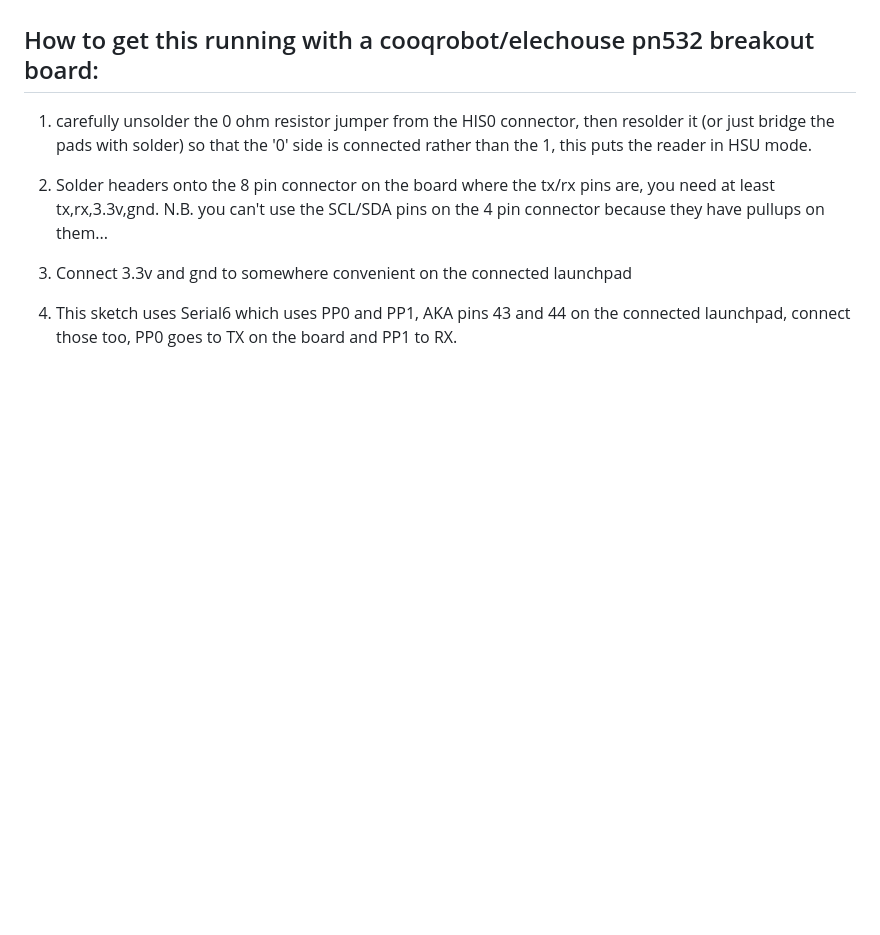
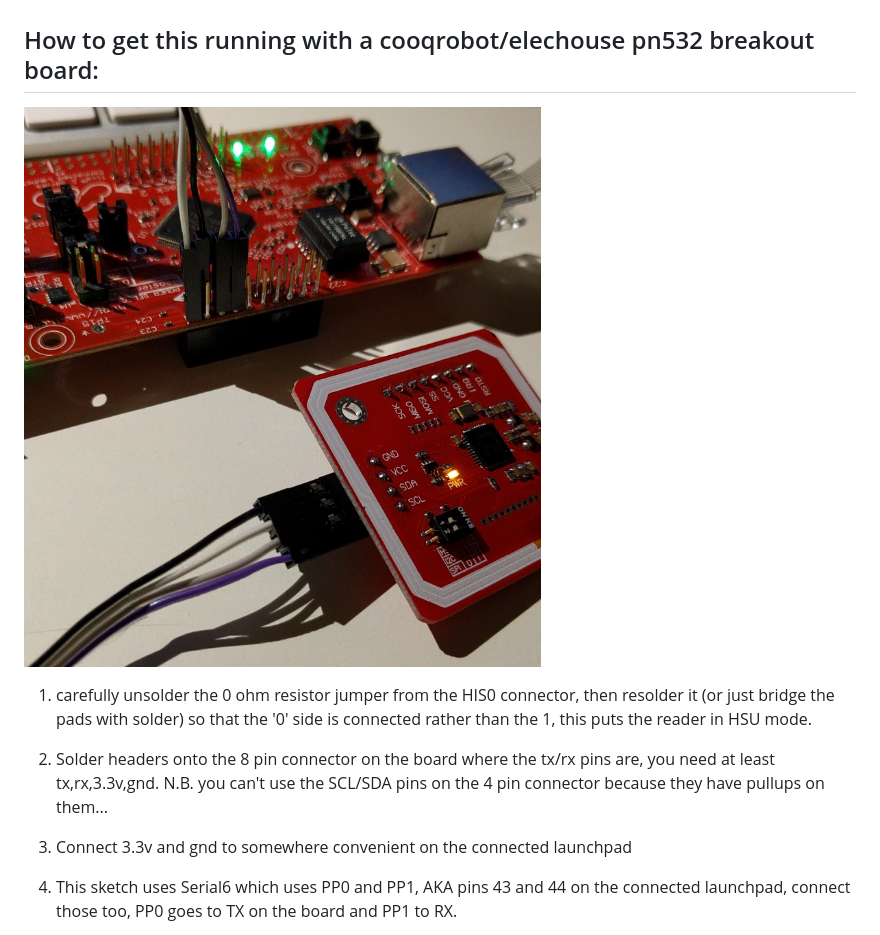
Before and after one commit to londonhackspace/acnode-cl, a Markdown page: README.md, the part around the change. Drawn GitHub-style; pictures changed too: pictures/pn532_connection.jpg (added); blank space fills up the shorter version.

Commit message:
Added a photo of the wiring.

```diff
--- a/README.md
+++ b/README.md
@@ -130,6 +130,8 @@ https://pointless.net/photos/id/1419334749/
 * the RGB red, green and blue leads go to PM0, PM1 and PM2
 
 ## How to get this running with a cooqrobot/elechouse pn532 breakout board:
+
+![pn532 connected](pictures/pn532_connection.jpg)
 
 1. carefully unsolder the 0 ohm resistor jumper from the HIS0 connector, then resolder it (or just bridge the pads with solder) so that the '0' side is connected rather than the 1, this puts the reader in HSU mode.
 
```
